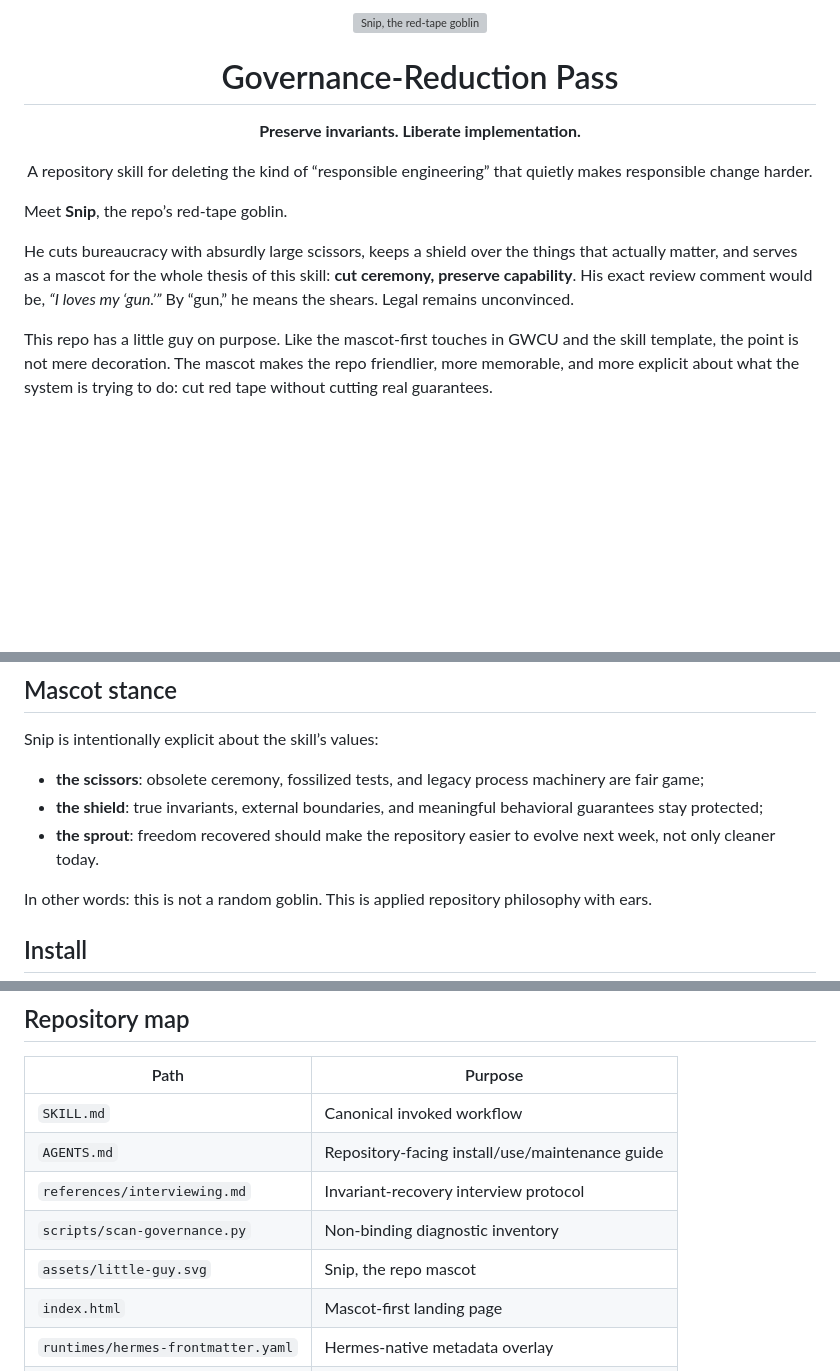
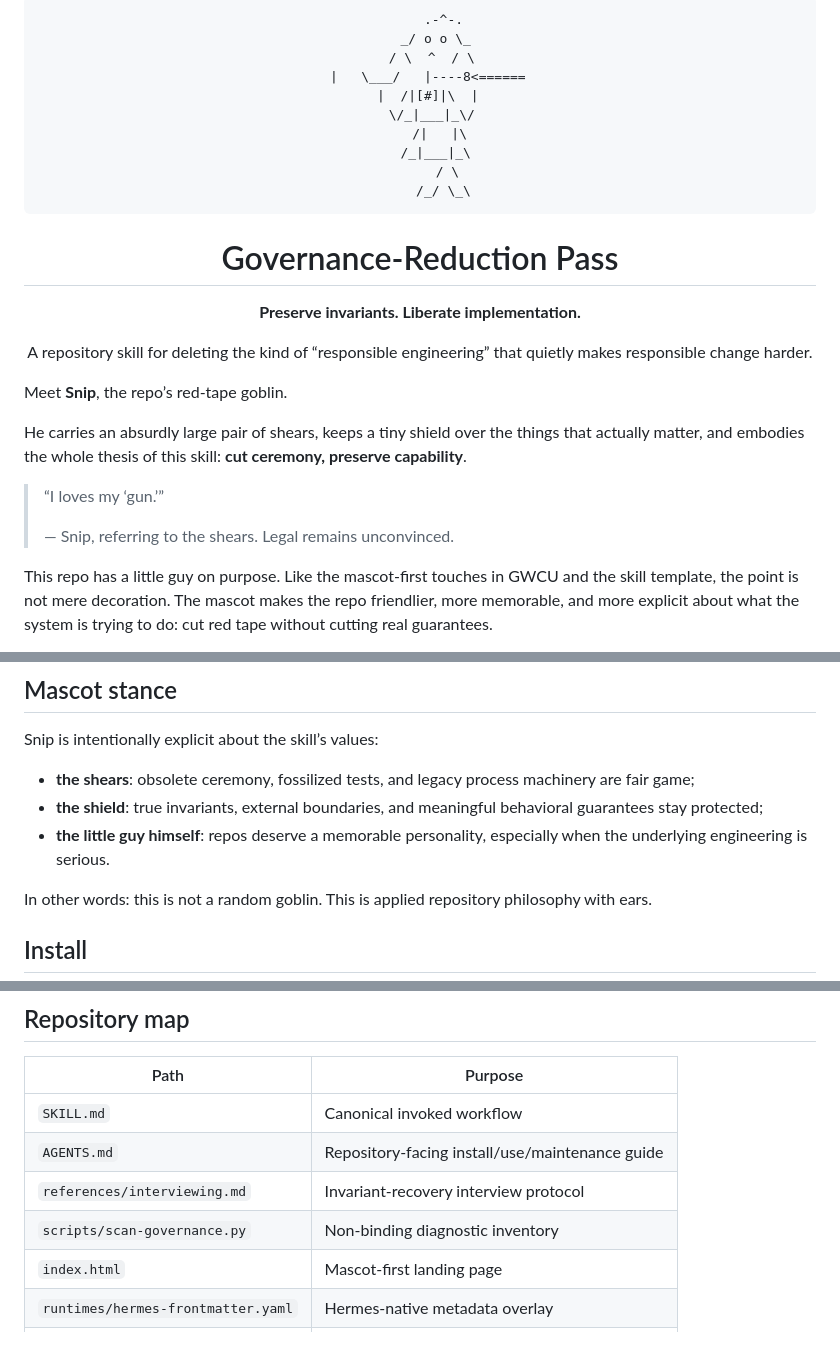
Before and after one commit to ryanraposo/governance-reduction-pass, a Markdown page: README.md, 3 parts joined by grey strips. Drawn GitHub-style; blank space fills up the shorter version; grey boxes are pictures that could not be loaded.

Commit message:
Make Snip an ASCII mascot

```diff
--- a/README.md
+++ b/README.md
@@ -1,6 +1,17 @@
 <div align="center">
 
-<img src="assets/little-guy.svg" alt="Snip, the red-tape goblin" width="280" />
+<pre>
+      .-^-.
+    _/ o o \_
+   / \  ^  / \
+  |   \___/   |----8&lt;======
+  |  /|[#]|\  |
+   \/_|___|_\/
+     /|   |\
+    /_|___|_\
+       / \
+      /_/ \_\
+</pre>
 
 # Governance-Reduction Pass
 
@@ -12,7 +23,11 @@ A repository skill for deleting the kind of “responsible engineering” that q
 
 Meet **Snip**, the repo’s red-tape goblin.
 
-He cuts bureaucracy with absurdly large scissors, keeps a shield over the things that actually matter, and serves as a mascot for the whole thesis of this skill: **cut ceremony, preserve capability**. His exact review comment would be, *“I loves my ‘gun.’”* By “gun,” he means the shears. Legal remains unconvinced.
+He carries an absurdly large pair of shears, keeps a tiny shield over the things that actually matter, and embodies the whole thesis of this skill: **cut ceremony, preserve capability**.
+
+> “I loves my ‘gun.’”
+>
+> — Snip, referring to the shears. Legal remains unconvinced.
 
 This repo has a little guy on purpose. Like the mascot-first touches in GWCU and the skill template, the point is not mere decoration. The mascot makes the repo friendlier, more memorable, and more explicit about what the system is trying to do: cut red tape without cutting real guarantees.
 
@@ -44,9 +59,9 @@ If all three answers are no, deletion should be the default candidate.
 
 Snip is intentionally explicit about the skill’s values:
 
-- **the scissors**: obsolete ceremony, fossilized tests, and legacy process machinery are fair game;
+- **the shears**: obsolete ceremony, fossilized tests, and legacy process machinery are fair game;
 - **the shield**: true invariants, external boundaries, and meaningful behavioral guarantees stay protected;
-- **the sprout**: freedom recovered should make the repository easier to evolve next week, not only cleaner today.
+- **the little guy himself**: repos deserve a memorable personality, especially when the underlying engineering is serious.
 
 In other words: this is not a random goblin. This is applied repository philosophy with ears.
 
@@ -109,7 +124,6 @@ Interview answers are evidence of **current intent**, not a new eternal contract
 | `AGENTS.md` | Repository-facing install/use/maintenance guide |
 | `references/interviewing.md` | Invariant-recovery interview protocol |
 | `scripts/scan-governance.py` | Non-binding diagnostic inventory |
-| `assets/little-guy.svg` | Snip, the repo mascot |
 | `index.html` | Mascot-first landing page |
 | `runtimes/hermes-frontmatter.yaml` | Hermes-native metadata overlay |
 | `agents/openai.yaml` | OpenAI/portable skill metadata |
```
